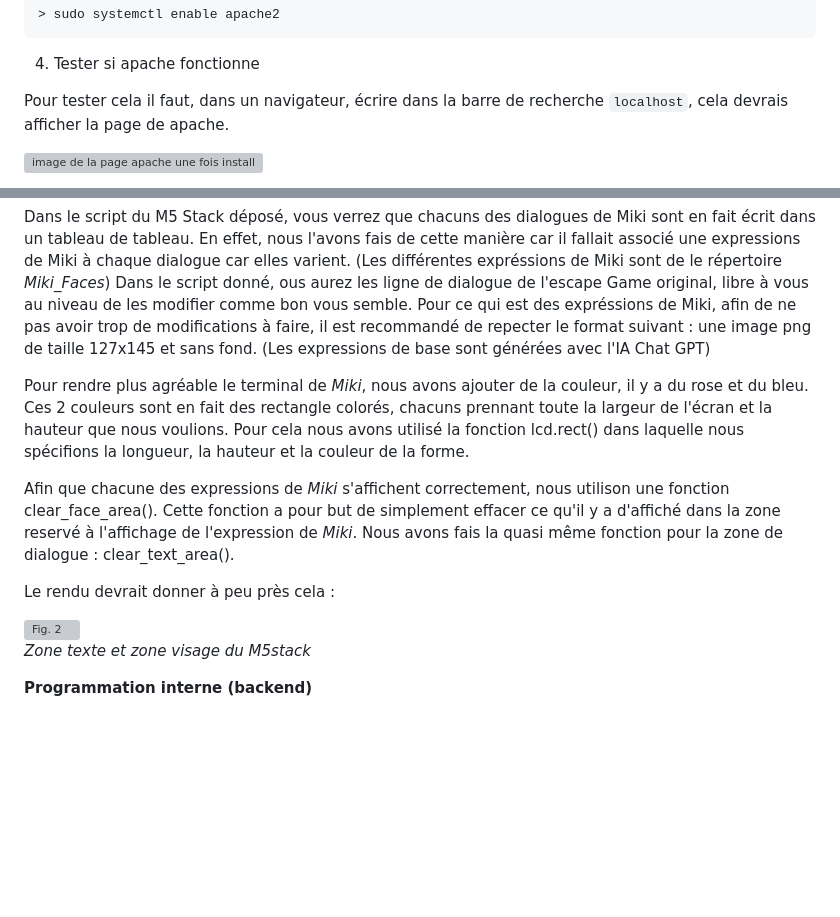
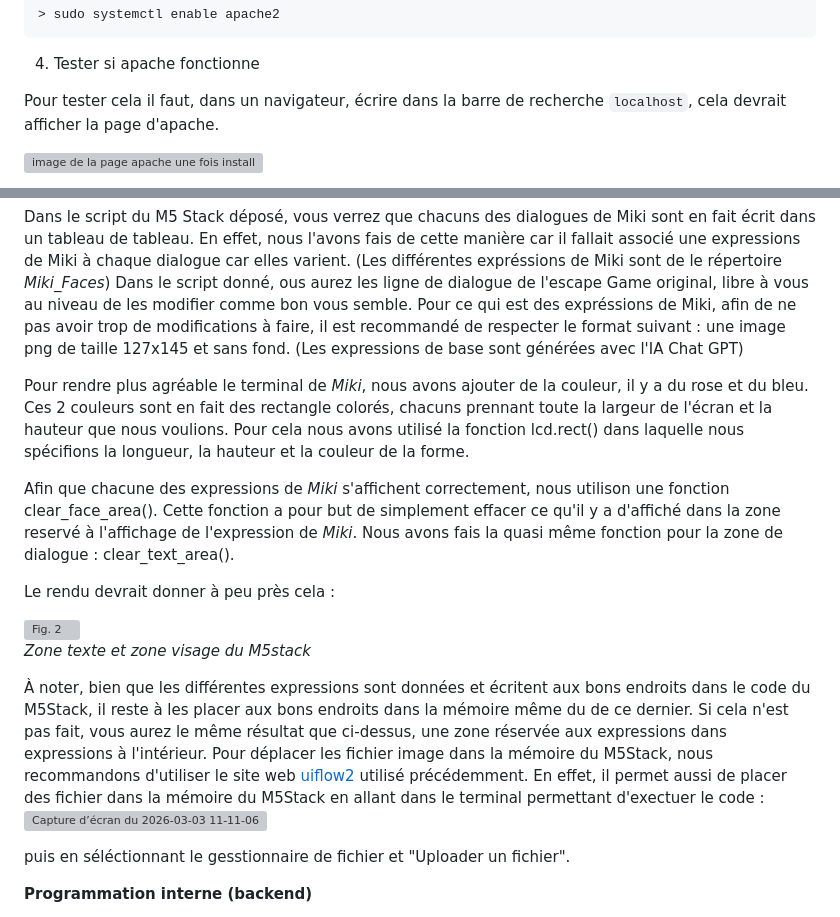
Before and after one commit to Splenchy/Retro-Pass, a Markdown page: README.md, 2 parts joined by grey strips. GitHub-like rendering; blank space fills up the shorter version; grey boxes are pictures that could not be loaded.

```diff
--- a/README.md
+++ b/README.md
@@ -37,7 +37,7 @@ Tout d'abord il faudra sur votre machine installer le langague PHP ainsi q'un se
 
 4. Tester si apache fonctionne
 
-Pour tester cela il faut, dans un navigateur, écrire dans la barre de recherche `localhost`, cela devrais afficher la page de apache.
+Pour tester cela il faut, dans un navigateur, écrire dans la barre de recherche `localhost`, cela devrait afficher la page d'apache.
 
 ![image de la page apache une fois installé](/commandsGuide_webSite/medias/apache.png "page apache")
 
@@ -54,7 +54,7 @@ Vient ensuite les lumières rose qui sont allumées tout le long de la partie. P
 
 Dans le script du M5 Stack déposé, vous verrez que chacuns des dialogues de Miki sont en fait écrit dans un tableau de tableau. En effet, nous l'avons fais de cette manière car il fallait associé une expressions de Miki à chaque dialogue car elles varient. (Les différentes expréssions de Miki sont de le répertoire _Miki_Faces_)
 Dans le script donné, ous aurez les ligne de dialogue de l'escape Game original, libre à vous au niveau de les modifier comme bon vous semble.
-Pour ce qui est des expréssions de Miki, afin de ne pas avoir trop de modifications à faire, il est recommandé de repecter le format suivant : une image png de taille 127x145 et sans fond. (Les expressions de base sont générées avec l'IA Chat GPT)
+Pour ce qui est des expréssions de Miki, afin de ne pas avoir trop de modifications à faire, il est recommandé de respecter le format suivant : une image png de taille 127x145 et sans fond. (Les expressions de base sont générées avec l'IA Chat GPT)
 
 Pour rendre plus agréable le terminal de _Miki_, nous avons ajouter de la couleur, il y a du rose et du bleu. Ces 2 couleurs sont en fait des rectangle colorés, chacuns prennant toute la largeur de l'écran et la hauteur que nous voulions. Pour cela nous avons utilisé la fonction lcd.rect() dans laquelle nous spécifions la longueur, la hauteur et la couleur de la forme.
 
@@ -71,6 +71,12 @@ Le rendu devrait donner à peu près cela :
 _Zone texte et zone visage du M5stack_
 
 
+À noter, bien que les différentes expressions sont données et écritent aux bons endroits dans le code du M5Stack, il reste à les placer aux bons endroits dans la mémoire même du de ce dernier. Si cela n'est pas fait, vous aurez le même résultat que ci-dessus, une zone réservée aux expressions dans expressions à l'intérieur.
+Pour déplacer les fichier image dans la mémoire du M5Stack, nous recommandons d'utiliser le site web [uiflow2](https://uiflow2.m5stack.) utilisé précédemment. En effet, il permet aussi de placer des fichier dans la mémoire du M5Stack en allant dans le terminal permettant d'exectuer le code :
+                        <img width="100" height="100" alt="Capture d’écran du 2026-03-03 11-11-06" src="https://github.com/user-attachments/assets/9d1bc173-8a2f-4acb-a77f-6766ca3bc7df" />
+
+
+puis en séléctionnant le gesstionnaire de fichier et "Uploader un fichier".
 
 
 **Programmation interne (backend)**
```
